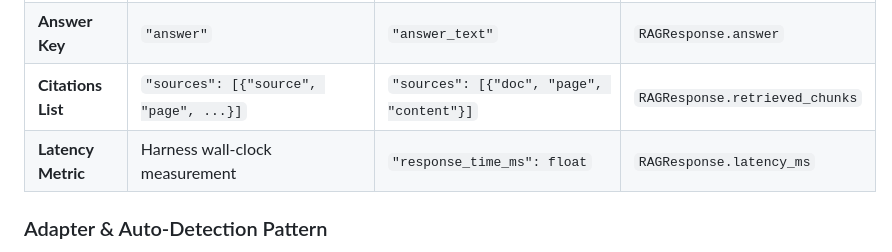
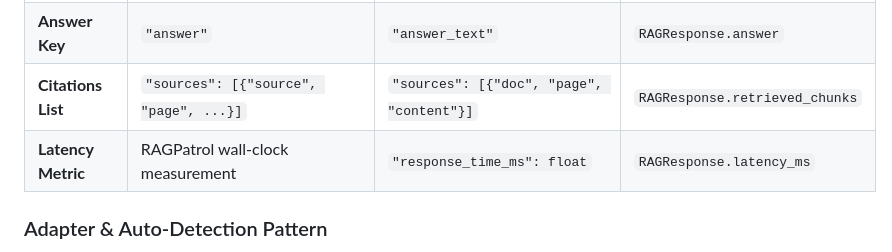
Before and after one commit to GurutejaReddy-04/ragpatrol, a Markdown page: README.md, the part around the change. Drawn GitHub-style.

Commit message:
chore(branding): finalize RAGPatrol name and subtitle across codebase

```diff
--- a/README.md
+++ b/README.md
@@ -219,7 +219,7 @@ A common pitfall in evaluation tooling is tight coupling to a single system's in
 | **Port / Endpoint** | `http://127.0.0.1:8000/query` | `http://127.0.0.1:8001/query` | Configurable / `--base-url` |
 | **Answer Key** | `"answer"` | `"answer_text"` | `RAGResponse.answer` |
 | **Citations List** | `"sources": [{"source", "page", ...}]` | `"sources": [{"doc", "page", "content"}]` | `RAGResponse.retrieved_chunks` |
-| **Latency Metric** | Harness wall-clock measurement | `"response_time_ms": float` | `RAGResponse.latency_ms` |
+| **Latency Metric** | RAGPatrol wall-clock measurement | `"response_time_ms": float` | `RAGResponse.latency_ms` |
 
 ### Adapter & Auto-Detection Pattern
 
```
